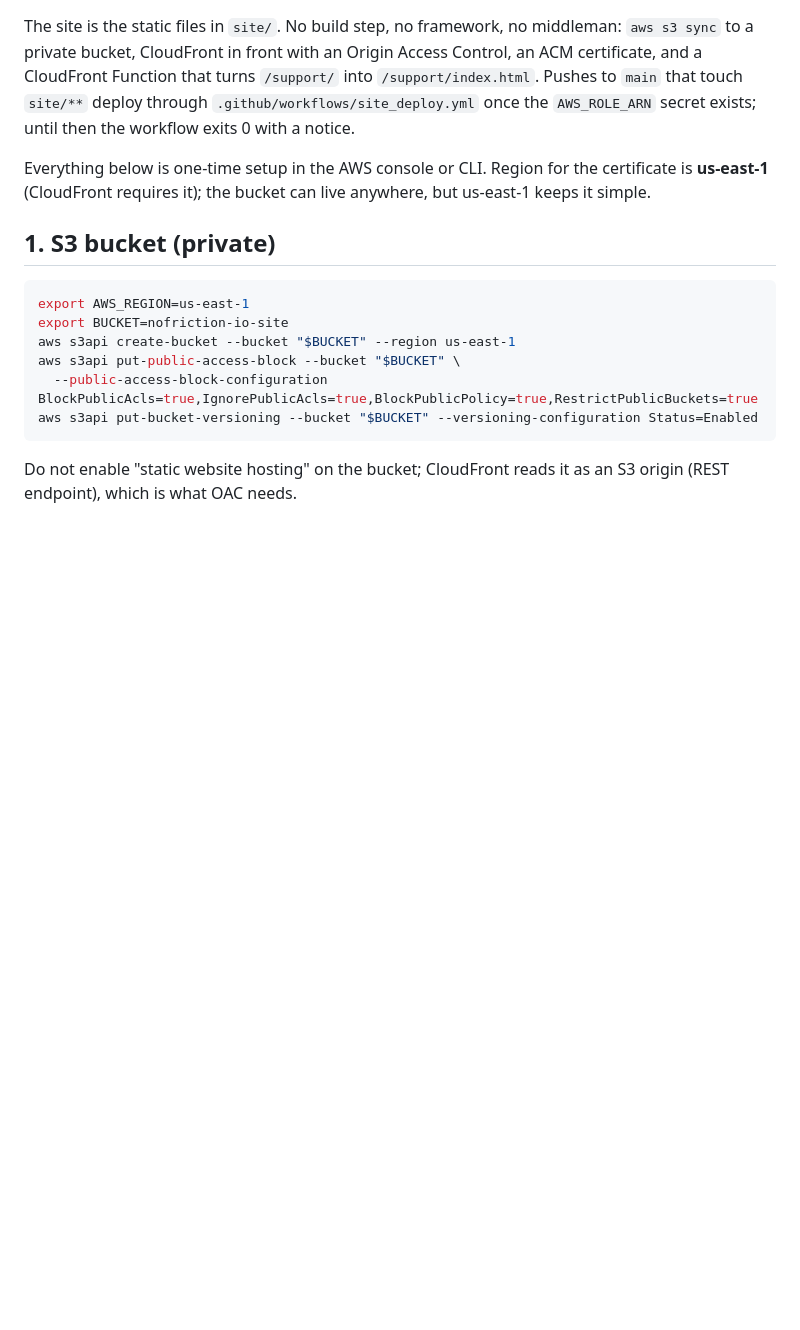
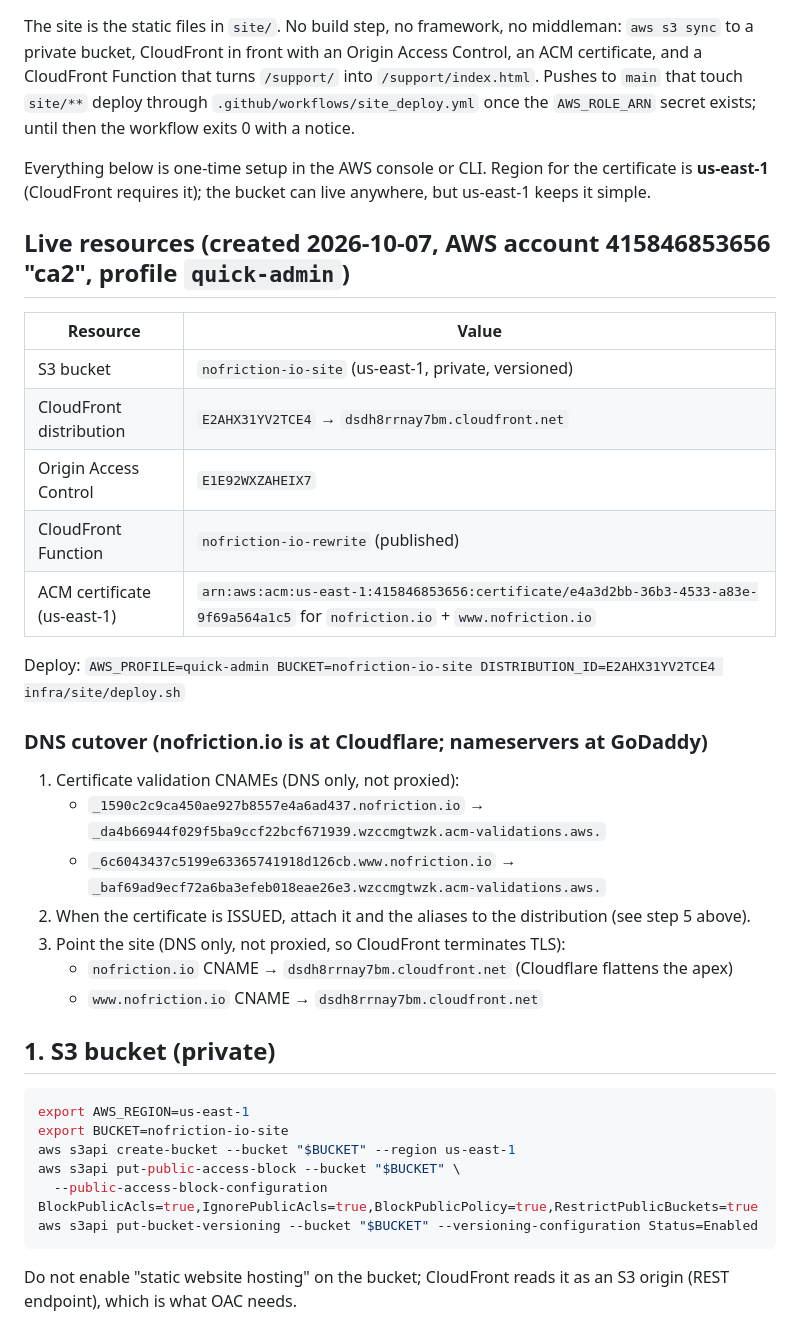
Before and after one commit to Cpotenzone/nofriction-meetings, a Markdown page: infra/site/README.md, the part around the change. Drawn GitHub-style; blank space fills up the shorter version.

Commit message:
infra(site): record the live S3/CloudFront/ACM ids and the DNS cutover records
Co-Authored-By: Claude Fable 5.1 <noreply@anthropic.com>

```diff
--- a/infra/site/README.md
+++ b/infra/site/README.md
@@ -10,6 +10,28 @@ secret exists; until then the workflow exits 0 with a notice.
 Everything below is one-time setup in the AWS console or CLI. Region for the
 certificate is **us-east-1** (CloudFront requires it); the bucket can live
 anywhere, but us-east-1 keeps it simple.
+
+## Live resources (created 2026-10-07, AWS account 415846853656 "ca2", profile `quick-admin`)
+
+| Resource | Value |
+|---|---|
+| S3 bucket | `nofriction-io-site` (us-east-1, private, versioned) |
+| CloudFront distribution | `E2AHX31YV2TCE4` → `dsdh8rrnay7bm.cloudfront.net` |
+| Origin Access Control | `E1E92WXZAHEIX7` |
+| CloudFront Function | `nofriction-io-rewrite` (published) |
+| ACM certificate (us-east-1) | `arn:aws:acm:us-east-1:415846853656:certificate/e4a3d2bb-36b3-4533-a83e-9f69a564a1c5` for `nofriction.io` + `www.nofriction.io` |
+
+Deploy: `AWS_PROFILE=quick-admin BUCKET=nofriction-io-site DISTRIBUTION_ID=E2AHX31YV2TCE4 infra/site/deploy.sh`
+
+### DNS cutover (nofriction.io is at Cloudflare; nameservers at GoDaddy)
+
+1. Certificate validation CNAMEs (DNS only, not proxied):
+   - `_1590c2c9ca450ae927b8557e4a6ad437.nofriction.io` → `_da4b66944f029f5ba9ccf22bcf671939.wzccmgtwzk.acm-validations.aws.`
+   - `_6c6043437c5199e63365741918d126cb.www.nofriction.io` → `_baf69ad9ecf72a6ba3efeb018eae26e3.wzccmgtwzk.acm-validations.aws.`
+2. When the certificate is ISSUED, attach it and the aliases to the distribution (see step 5 above).
+3. Point the site (DNS only, not proxied, so CloudFront terminates TLS):
+   - `nofriction.io` CNAME → `dsdh8rrnay7bm.cloudfront.net` (Cloudflare flattens the apex)
+   - `www.nofriction.io` CNAME → `dsdh8rrnay7bm.cloudfront.net`
 
 ## 1. S3 bucket (private)
 
```
